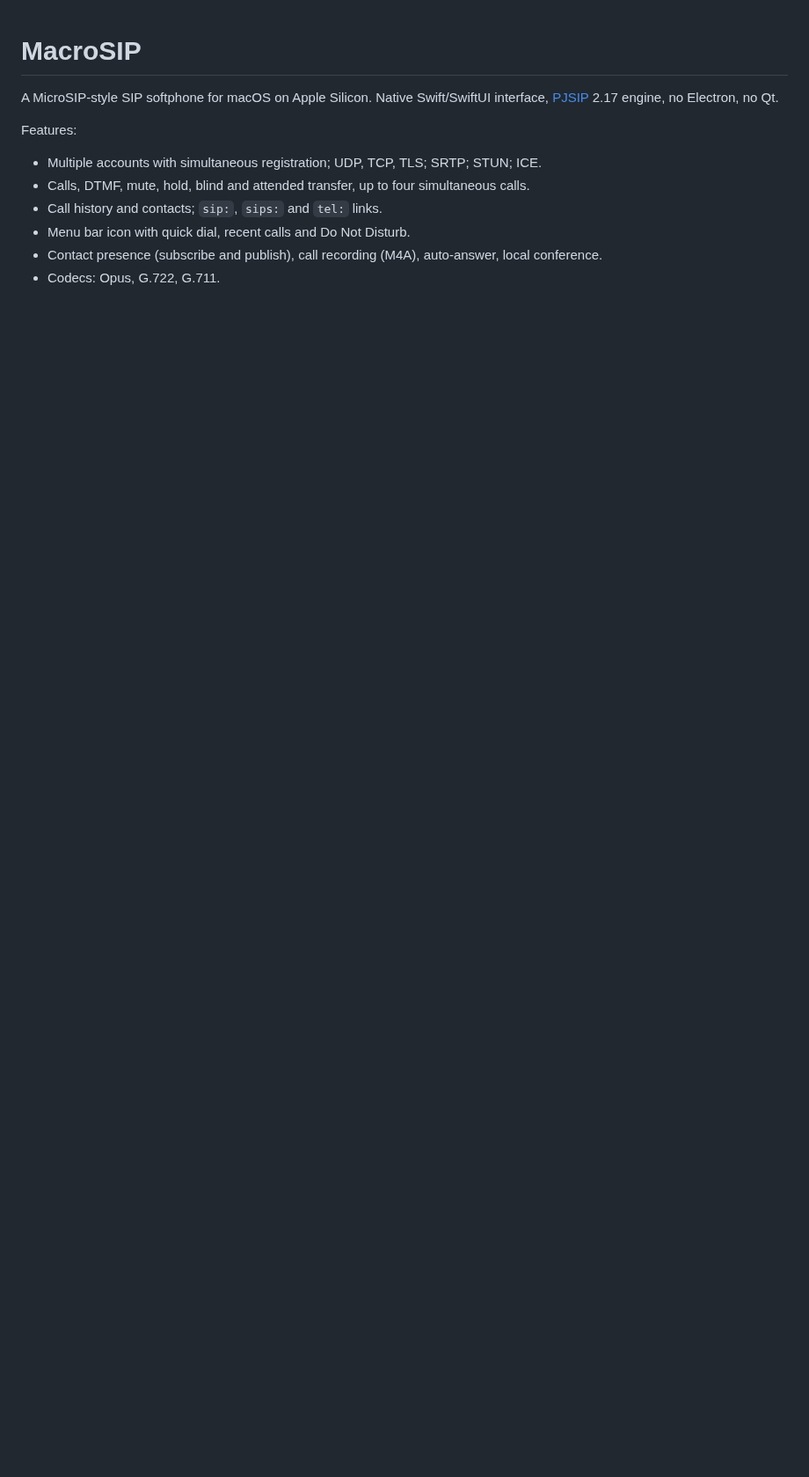
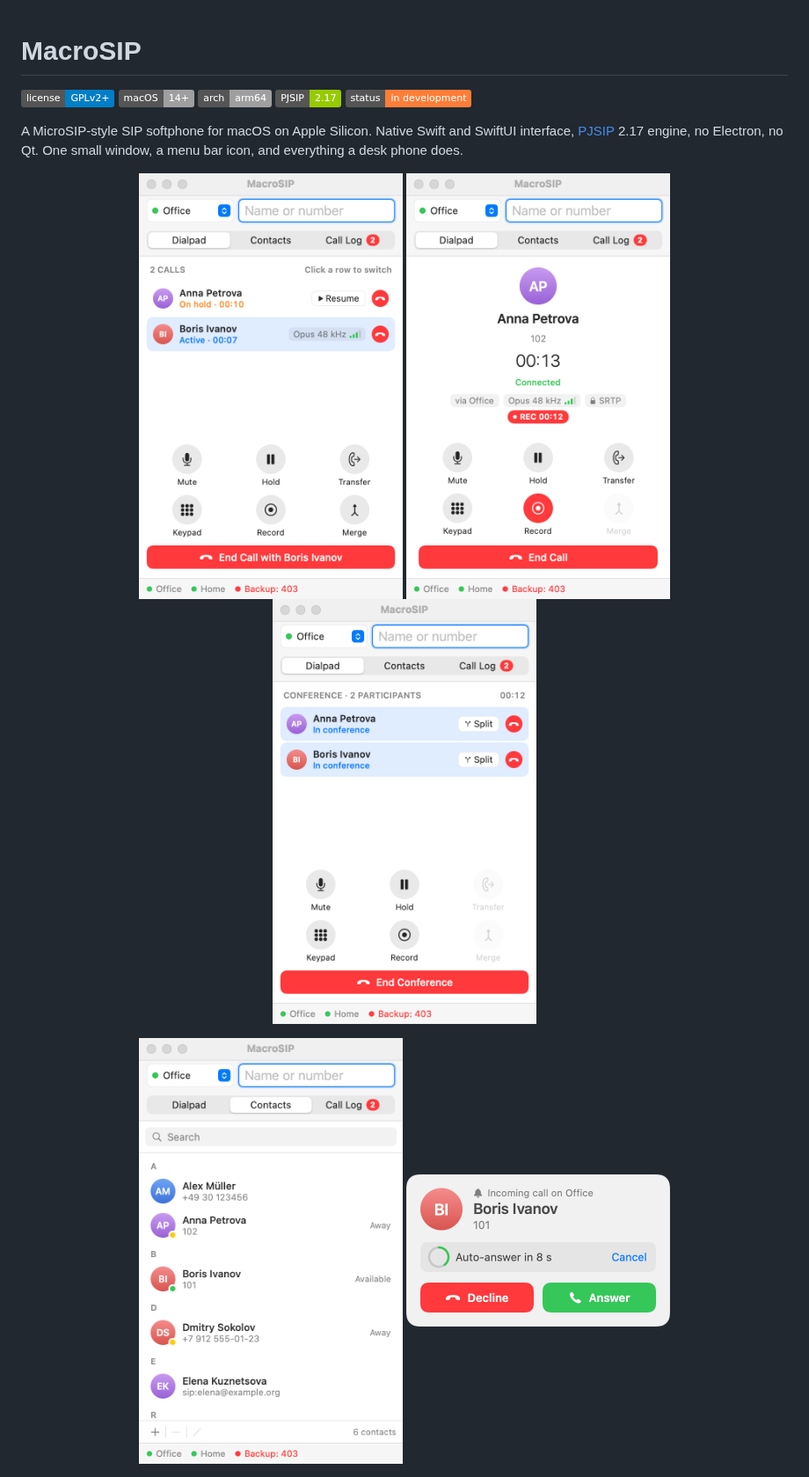
Before and after one commit to HSMM/MacroSIP, a Markdown page: README.md, the part around one of its changes. Shown at 88% size. GitHub-like rendering; pictures changed too: docs/screenshots/call-recording.png (added), docs/screenshots/conference.png (added), docs/screenshots/contacts-presence.png (added); badges without logos; blank space fills up the shorter version.

```diff
--- a/README.md
+++ b/README.md
@@ -1,15 +1,23 @@
 # MacroSIP
 
-A MicroSIP-style SIP softphone for macOS on Apple Silicon. Native Swift/SwiftUI
-interface, [PJSIP](https://github.com/pjsip/pjproject) 2.17 engine, no Electron,
-no Qt.
+[![License: GPL v2](https://img.shields.io/badge/license-GPLv2%2B-blue.svg)](LICENSE)
+![macOS 14+](https://img.shields.io/badge/macOS-14%2B-lightgrey)
+![Apple Silicon](https://img.shields.io/badge/arch-arm64-lightgrey)
+![PJSIP 2.17](https://img.shields.io/badge/PJSIP-2.17-green)
+![Status: in development](https://img.shields.io/badge/status-in%20development-orange)
 
-Features:
+A MicroSIP-style SIP softphone for macOS on Apple Silicon. Native Swift and
+SwiftUI interface, [PJSIP](https://github.com/pjsip/pjproject) 2.17 engine,
+no Electron, no Qt. One small window, a menu bar icon, and everything a desk
+phone does.
 
-- Multiple accounts with simultaneous registration; UDP, TCP, TLS; SRTP; STUN; ICE.
-- Calls, DTMF, mute, hold, blind and attended transfer, up to four simultaneous calls.
-- Call history and contacts; `sip:`, `sips:` and `tel:` links.
-- Menu bar icon with quick dial, recent calls and Do Not Disturb.
-- Contact presence (subscribe and publish), call recording (M4A), auto-answer, local conference.
-- Codecs: Opus, G.722, G.711.
+<p align="center">
+  <img src="docs/screenshots/dialpad-calls.png" width="300" alt="Several calls">
+  <img src="docs/screenshots/call-recording.png" width="300" alt="Active call with recording">
+  <img src="docs/screenshots/conference.png" width="300" alt="Conference">
+</p>
+<p align="center">
+  <img src="docs/screenshots/contacts-presence.png" width="300" alt="Contacts with presence">
+  <img src="docs/screenshots/incoming-auto-answer.png" width="300" alt="Incoming call with auto-answer countdown">
+</p>
 
```
Also changed, not shown: other parts of README.md (+56 -11 lines), docs/screenshots/settings-recording.png (added), 1 other file.
